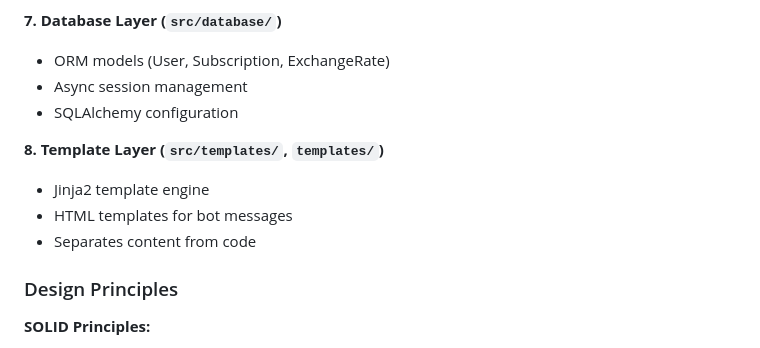
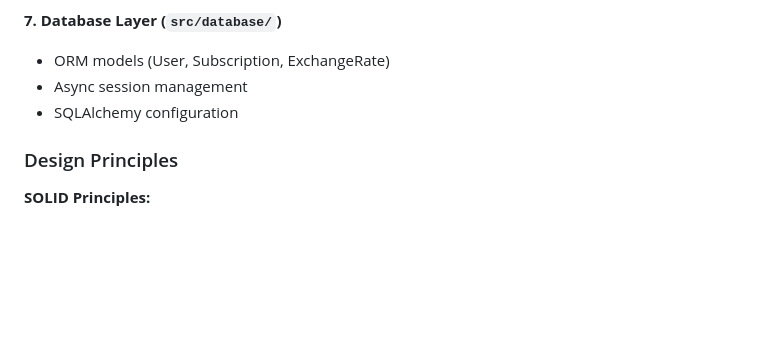
Before and after one commit to rodrigodeleonv/exchange-rate-bot, a Markdown page: README.md, the part around the change. Drawn GitHub-style; blank space fills up the shorter version.

Commit message:
docs: remove unused template layer section from README

```diff
--- a/README.md
+++ b/README.md
@@ -464,11 +464,6 @@ exchange-rate-bot/
 - Async session management
 - SQLAlchemy configuration
 
-**8. Template Layer (`src/templates/`, `templates/`)**
-- Jinja2 template engine
-- HTML templates for bot messages
-- Separates content from code
-
 ### Design Principles
 
 **SOLID Principles:**
```
